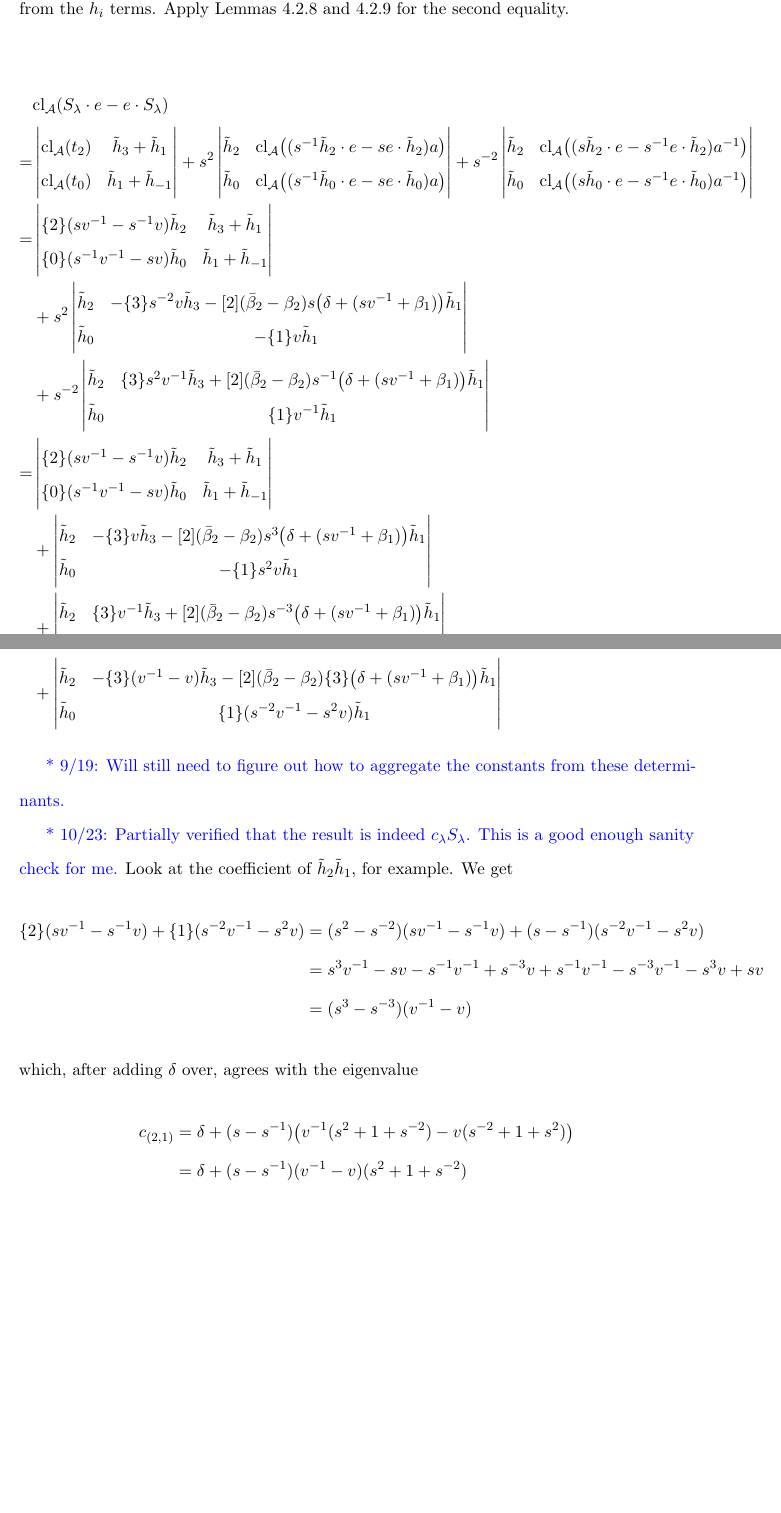
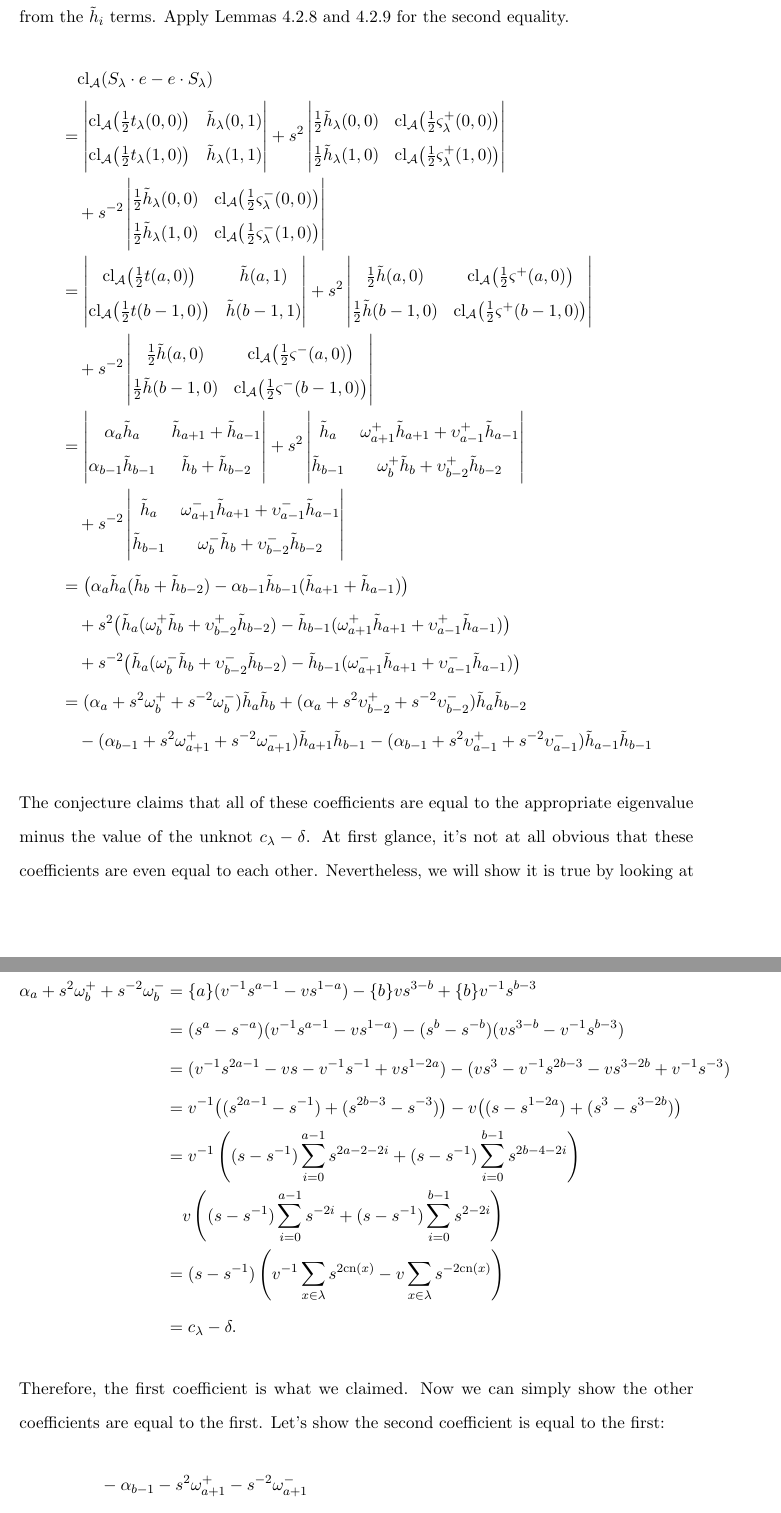
Before and after one commit to functorial/DubrovnikSkeinTheory, a LaTeX thesis (draft/main.tex, which reads draft/chapters/ch4_ClosuresOfMinimalIdempotents.tex): two parts of pages 81 and 82 of 84 before the commit and two parts of pages 81 and 82 of 85 after it, joined at a grey line, cut so that both start at the same text, the shorter picture padded with empty space. Compiled offline with pdfLaTeX; a LaTeX package or settings file that is missing is left out.

Commit message:
almost finish proof partial Lukac generalization

```diff
--- a/draft/chapters/ch4_ClosuresOfMinimalIdempotents.tex
+++ b/draft/chapters/ch4_ClosuresOfMinimalIdempotents.tex
@@ -843,67 +818,76 @@ Now apply $\cl_\ca$ and use the property that it is a right $\cc$-module homomor
 \begin{align*}
-& \textrm{cl}_\ca ( S_\lambda \cdot e - e \cdot S_\lambda ) \\
-=&
+&\quad \textrm{cl}_\ca ( S_\lambda \cdot e - e \cdot S_\lambda ) \\
+&=
 \begin{vmatrix}
-\textrm{cl}_\ca ( t_2 ) &  \tilde{h}_3 + \tilde{h}_1 \\
-\textrm{cl}_\ca ( t_0 ) & \tilde{h}_1 + \tilde{h}_{-1}
+\cl_\ca \big( \frac{1}{2} t_\lambda(0,0) \big) & \tilde{h}_\lambda(0,1) \\
+\cl_\ca \big( \frac{1}{2} t_\lambda(1,0) \big) & \tilde{h}_\lambda(1,1)
 \end{vmatrix}
 + s^2
 \begin{vmatrix}
-\tilde{h}_2 & \textrm{cl}_\ca \big( ( s^{-1} \tilde{h}_2 \cdot e - s e \cdot \tilde{h}_2 ) a \big) \\
-\tilde{h}_0 & \textrm{cl}_\ca \big( ( s^{-1} \tilde{h}_0 \cdot e - s e \cdot \tilde{h}_0 ) a \big)
+\frac{1}{2}\tilde{h}_\lambda(0,0) & \cl_\ca \big( \frac{1}{2} \varsigma_\lambda^+(0,0) \big) \\
+\frac{1}{2}\tilde{h}_\lambda(1,0) & \cl_\ca \big( \frac{1}{2} \varsigma_\lambda^+(1,0) \big)
+\end{vmatrix} \\
+& \quad + s^{-2}
+\begin{vmatrix}
+\frac{1}{2}\tilde{h}_\lambda(0,0) & \cl_\ca \big( \frac{1}{2} \varsigma_\lambda^-(0,0) \big) \\
+\frac{1}{2}\tilde{h}_\lambda(1,0) & \cl_\ca \big( \frac{1}{2} \varsigma_\lambda^-(1,0) \big)
+\end{vmatrix} \\
+&=
+\begin{vmatrix}
+\cl_\ca \big( \frac{1}{2} t(a,0) \big) & \tilde{h}(a,1) \\
+\cl_\ca \big( \frac{1}{2} t(b-1,0) \big) & \tilde{h}(b-1,1)
 \end{vmatrix}
-+ s^{-2}
++ s^2
 \begin{vmatrix}
-\tilde{h}_2 & \textrm{cl}_\ca \big( ( s \tilde{h}_2 \cdot e - s^{-1} e \cdot \tilde{h}_2 ) a^{-1} \big) \\
-\tilde{h}_0 & \textrm{cl}_\ca \big( ( s \tilde{h}_0 \cdot e - s^{-1} e \cdot \tilde{h}_0 ) a^{-1} \big)
+\frac{1}{2}\tilde{h}(a,0) & \cl_\ca \big( \frac{1}{2} \varsigma^+(a,0) \big) \\
+\frac{1}{2}\tilde{h}(b-1,0) & \cl_\ca \big( \frac{1}{2} \varsigma^+(b-1,0) \big)
 \end{vmatrix} \\
-=&
+& \quad + s^{-2}
 \begin{vmatrix}
-\{2\} ( s v^{-1} - s^{-1} v ) \tilde{h}_2 &  \tilde{h}_3 + \tilde{h}_1 \\
-\{0\} ( s^{-1} v^{-1} - s v ) \tilde{h}_0 & \tilde{h}_1 + \tilde{h}_{-1}
+\frac{1}{2}\tilde{h}(a,0) & \cl_\ca \big( \frac{1}{2} \varsigma^-(a,0) \big) \\
+\frac{1}{2}\tilde{h}(b-1,0) & \cl_\ca \big( \frac{1}{2} \varsigma^-(b-1,0) \big)
 \end{vmatrix} \\
-&+ s^2
+&=
 \begin{vmatrix}
-\tilde{h}_2 & - \{3\} s^{-2} v \tilde{h}_3 - [2] ( \bar{\beta}_2 - \beta_2 ) s \big( \delta + (s v^{-1} + \beta_{1} ) \big) \tilde{h}_1 \\
-\tilde{h}_0 & - \{1\} v \tilde{h}_{1}
+\alpha_a \tilde{h}_a & \tilde{h}_{a+1} + \tilde{h}_{a-1} \\
+\alpha_{b-1} \tilde{h}_{b-1} & \tilde{h}_{b} + \tilde{h}_{b-2}
+\end{vmatrix}
++ s^2
+\begin{vmatrix}
+\tilde{h}_a & \omega_{a+1}^+ \tilde{h}_{a+1} + \upsilon^+_{a-1} \tilde{h}_{a-1} \\
+\tilde{h}_{b-1} & \omega_{b}^+ \tilde{h}_{b} + \upsilon^+_{b-2} \tilde{h}_{b-2}
 \end{vmatrix} \\
-&+ s^{-2}
+& \quad + s^{-2}
 \begin{vmatrix}
-\tilde{h}_2 & \{3\} s^2 v^{-1} \tilde{h}_{3} + [2] ( \bar{\beta}_2 - \beta_2 ) s^{-1} \big( \delta + ( s v^{-1} + \beta_{1} ) \big) \tilde{h}_{1} \\
-\tilde{h}_0 & \{1\} v^{-1} \tilde{h}_{1}
+\tilde{h}_a & \omega_{a+1}^- \tilde{h}_{a+1} + \upsilon^-_{a-1} \tilde{h}_{a-1} \\
+\tilde{h}_{b-1} & \omega_{b}^- \tilde{h}_{b} + \upsilon^-_{b-2} \tilde{h}_{b-2}
 \end{vmatrix} \\
-=&
-\begin{vmatrix}
-\{2\} ( s v^{-1} - s^{-1} v ) \tilde{h}_2 &  \tilde{h}_3 + \tilde{h}_1 \\
-\{0\} ( s^{-1} v^{-1} - s v ) \tilde{h}_0 & \tilde{h}_1 + \tilde{h}_{-1}
-\end{vmatrix} \\
-&+
-\begin{vmatrix}
-\tilde{h}_2 & - \{3\} v \tilde{h}_3 - [2] ( \bar{\beta}_2 - \beta_2 ) s^3 \big( \delta + (s v^{-1} + \beta_{1} ) \big) \tilde{h}_1 \\
-\tilde{h}_0 & - \{1\} s^2 v \tilde{h}_{1}
-\end{vmatrix}\\
-&+
-\begin{vmatrix}
-\tilde{h}_2 & \{3\} v^{-1} \tilde{h}_{3} + [2] ( \bar{\beta}_2 - \beta_2 ) s^{-3} \big( \delta + ( s v^{-1} + \beta_{1} ) \big) \tilde{h}_{1} \\
-\tilde{h}_0 & \{1\} s^{-2} v^{-1} \tilde{h}_{1}
-\end{vmatrix} \\
-=&
-\begin{vmatrix}
-\{2\} ( s v^{-1} - s^{-1} v ) \tilde{h}_2 &  \tilde{h}_3 + \tilde{h}_1 \\
-\{0\} ( s^{-1} v^{-1} - s v ) \tilde{h}_0 & \tilde{h}_1 + \tilde{h}_{-1}
-\end{vmatrix}\\
-&+
-\begin{vmatrix}
-\tilde{h}_2 & - \{3\} ( v^{-1} - v ) \tilde{h}_3 - [2] ( \bar{\beta}_2 - \beta_2 ) \{3\} \big( \delta + (s v^{-1} + \beta_{1} ) \big) \tilde{h}_1 \\
-\tilde{h}_0 & \{1\} ( s^{-2} v^{-1} - s^2 v ) \tilde{h}_{1}
-\end{vmatrix}
+&= \big( \alpha_a \tilde{h}_a (\tilde{h}_{b} + \tilde{h}_{b-2}) - \alpha_{b-1} \tilde{h}_{b-1} (\tilde{h}_{a+1} + \tilde{h}_{a-1}) \big) \\
+& \quad + s^2 \big( \tilde{h}_a (\omega_{b}^+ \tilde{h}_{b} + \upsilon^+_{b-2} \tilde{h}_{b-2}) - \tilde{h}_{b-1}( \omega_{a+1}^+\tilde{h}_{a+1} + \upsilon^+_{a-1} \tilde{h}_{a-1}) \big) \\
+& \quad + s^{-2} \big( \tilde{h}_a (\omega_{b}^- \tilde{h}_{b} + \upsilon^-_{b-2} \tilde{h}_{b-2}) - \tilde{h}_{b-1} (\omega_{a+1}^- \tilde{h}_{a+1} + \upsilon^-_{a-1} \tilde{h}_{a-1}) \big) \\
+&= (\alpha_a + s^2 \omega_b^+ + s^{-2} \omega_b^-) \tilde{h}_a \tilde{h}_b + (\alpha_a + s^2 \upsilon_{b-2}^+ + s^{-2} \upsilon_{b-2}^-) \tilde{h}_a \tilde{h}_{b-2} \\
+&\quad - (\alpha_{b-1} + s^{2} \omega_{a+1}^+ + s^{-2} \omega_{a+1}^-) \tilde{h}_{a+1} \tilde{h}_{b-1} - (\alpha_{b-1} + s^2 \upsilon_{a-1}^+ + s^{-2} \upsilon_{a-1}^-) \tilde{h}_{a-1} \tilde{h}_{b-1}
 \end{align*}
-\end{example}
-\AP{9/19: Will still need to figure out how to aggregate the constants from these determinants.}
+The conjecture claims that all of these coefficients are equal to the appropriate eigenvalue minus the value of the unknot $c_\lambda - \delta$. At first glance, it's not at all obvious that these coefficients are even equal to each other. Nevertheless, we will show it is true by looking at each coefficient one by one, going in the order in which they are written. Firstly, observe:
+\begin{align*}
+\alpha_a + s^2 \omega_b^+ + s^{-2}\omega_b^- &= \{a\} (v^{-1}s^{a-1} - v s^{1-a} ) - \{b\}vs^{3-b} + \{b\}v^{-1}s^{b-3} \\
+&= (s^a - s^{-a}) (v^{-1}s^{a-1} - v s^{1-a} ) -  (s^b - s^{-b})(vs^{3-b} - v^{-1}s^{b-3}) \\
+&= (v^{-1} s^{2a-1} - vs - v^{-1}s^{-1} + vs^{1-2a}) - (vs^3 - v^{-1}s^{2b-3} - vs^{3-2b} + v^{-1}s^{-3}) \\
+&= v^{-1} \big( (s^{2a-1} - s^{-1}) + (s^{2b-3} - s^{-3}) \big) - v \big( ( s - s^{1-2a}) + (s^3 - s^{3-2b}) \big) \\
+&= v^{-1} \left( (s-s^{-1}) \sum_{i=0}^{a-1} s^{2a - 2 - 2i} + (s-s^{-1}) \sum_{i=0}^{b-1} s^{2b-4-2i} \right) \\
+&\quad v \left( (s-s^{-1}) \sum_{i=0}^{a-1} s^{-2i} + (s-s^{-1}) \sum_{i=0}^{b-1} s^{2-2i} \right) \\
+&= (s-s^{-1}) \left( v^{-1} \sum_{x \in \lambda} s^{2 \cn(x)} - v \sum_{x \in \lambda} s^{-2\cn(x)} \right) \\
+&= c_\lambda - \delta.
+\end{align*}
+Therefore, the first coefficient is what we claimed. Now we can simply show the other coefficients are equal to the first. Let's show the second coefficient is equal to the first:
+\begin{align*}
+&\quad-\alpha_{b-1} - s^2 \omega_{a+1}^+ - s^{-2} \omega_{a+1}^- \\
+&= -\{b-1\}(v^{-1}s^{b-2}-vs^{2-b}) + \{a+1\}vs^{2-a} - \{a+1\}v^{-1}s^{a-2} \\
+&= (s^{1-b} - s^{b-1} ) (v^{-1}s^{b-2} - vs^{2-b}) + (s^{a+1}-s^{a+1})(vs^{2-a} - v^{-1}s^{a-2}) \\
+&= (v^{-1}s^{-1} - v^{-1}s^{2b-3} - vs^{3-2b} + vs) - (vs^3 - vs^{1-2a} - v^{-1}s^{2a-1} + v^{-1}s) \\
+&= v^{-1} \big( (s^{2a-1} - s^{-1}) + (s^{2b-3} - s^{-3}) \big) - v \big( ( s - s^{1-2a}) + (s^3 - s^{3-2b}) \big).
+\end{align*}
 
-\AP{10/23: Partially verified that the result is indeed $c_\lambda S_\lambda$. This is a good enough sanity check for me.}
-Look at the coefficient of $\tilde{h}_2 \tilde{h}_1$, for example. We get
+The next two are slightly different. We will avoid the complexity of $\upsilon_\bullet^\pm$ by using the relation $\upsilon_\bullet^+ + \upsilon_\bullet^- = \alpha_\bullet$. Observe:
+\AP{double check below. Make sure $\upsilon_\bullet^\pm$ is right.}
 \begin{align*}
-\{ 2 \} (s v^{-1} - s^{-1} v ) + \{ 1 \} ( s^{-2} v^{-1} - s^2 v ) &= ( s^2 - s^{-2} ) ( s v^{-1} - s^{-1} v ) + ( s - s^{-1} ) ( s^{-2} v^{-1} - s^2 v ) \\
-&= s^3 v^{-1} - s v - s^{-1} v^{-1} + s^{-3} v + s^{-1} v^{-1} - s^{-3} v^{-1} - s^3 v + s v \\
-&= ( s^3 - s^{-3} ) ( v^{-1} - v )
@@ -910,10 +901,18 @@ Look at the coefficient of $\tilde{h}_2 \tilde{h}_1$, for example. We get
 \end{align*}
-which, after adding $\delta$ over, agrees with the eigenvalue
+and similarly
 \begin{align*}
-c_{(2, 1)} &= \delta + ( s - s^{-1} ) \big( v^{-1} ( s^2 + 1 + s^{-2} ) - v ( s^{-2} + 1 + s^2 ) \big) \\
-&= \delta + ( s - s^{-1} ) ( v^{-1} - v ) ( s^2 + 1 + s^{-2} ) \\
-&= \delta + ( s^3 - s^{-3} ) ( v^{-1} - v )
+& \quad -\alpha_{b-1} - s^2 \upsilon_{a-1}^+ - s^{-2} \upsilon_{a-1}^- \\
+&= \{b-1\}(v^{-1}s^{b-2} - vs^{2-b}) +
 \end{align*}
+
+
+
+
+
+
+
+
+
 %\AP{9/14: Added below}
 \begin{example}
 Let's just get a glance at what the determinants will look like for $\textrm{len}(\lambda)=3$. Arbitrarily, let $\lambda = (2, 1, 1)$.
```
Also changed, not shown: draft/chapters/ch3_KauffmanSkeinAlgOfTorus.tex (+1 -1 lines), draft/main.pdf, draft/chapters/ch4_ClosuresOfMinimalIdempotents.tex (124 more changed lines), 1 other file.
